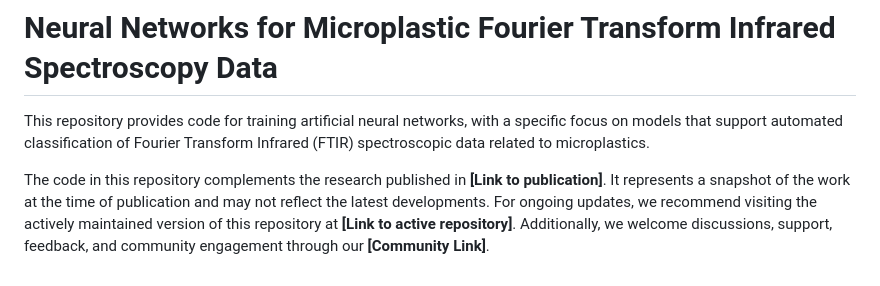
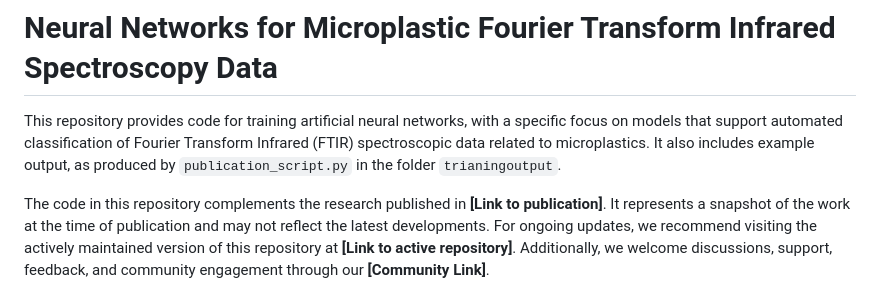
Before and after one commit to Grimblewald/Neural-networks-for-microplastic-fourier-transform-infrared-spectroscopy-data, a Markdown page: README.md, the part around the change. GitHub-like rendering.

```diff
--- a/README.md
+++ b/README.md
@@ -3,7 +3,7 @@ There are elements of this repository which are clearly unfinished, these are th
 
 # Neural Networks for Microplastic Fourier Transform Infrared Spectroscopy Data
 
-This repository provides code for training artificial neural networks, with a specific focus on models that support automated classification of Fourier Transform Infrared (FTIR) spectroscopic data related to microplastics.
+This repository provides code for training artificial neural networks, with a specific focus on models that support automated classification of Fourier Transform Infrared (FTIR) spectroscopic data related to microplastics. It also includes example output, as produced by `publication_script.py` in the folder `trianingoutput`.
 
 The code in this repository complements the research published in **[Link to publication]**. It represents a snapshot of the work at the time of publication and may not reflect the latest developments. For ongoing updates, we recommend visiting the actively maintained version of this repository at **[Link to active repository]**. Additionally, we welcome discussions, support, feedback, and community engagement through our **[Community Link]**.
 
```
